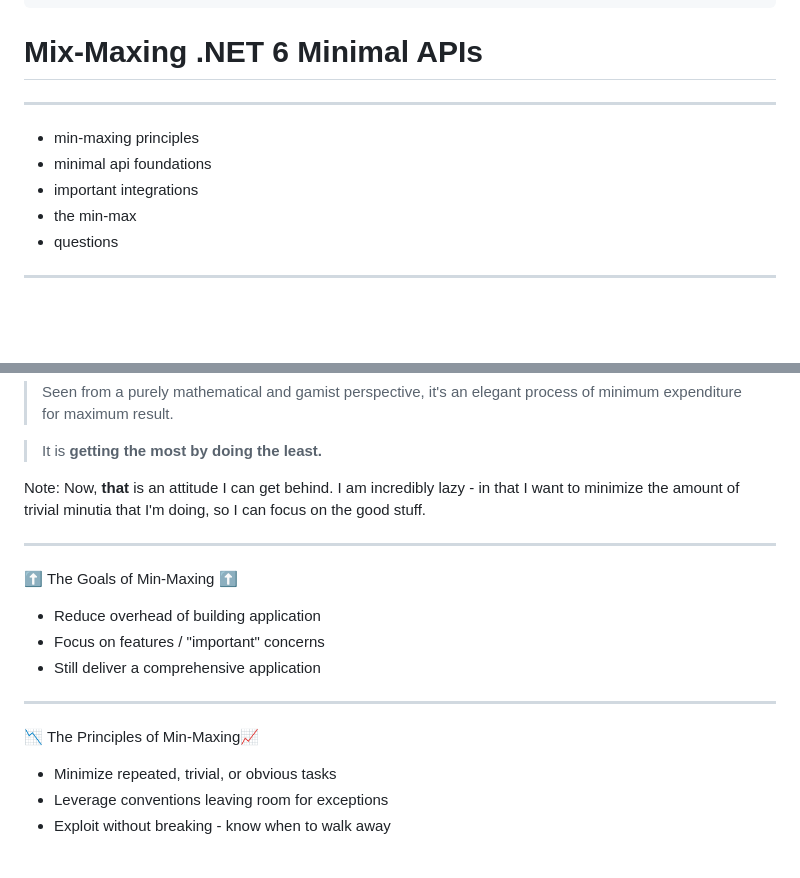
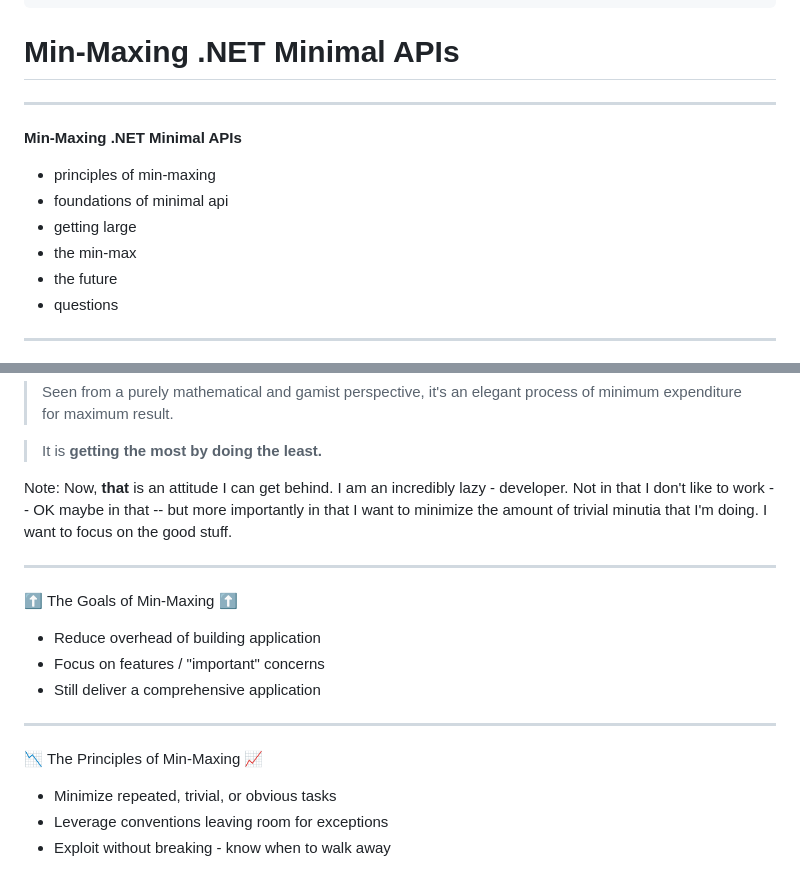
Before and after one commit to pmcvtm/presentations, a Markdown page: slides/min-maxing-minimal-apis/readme.md, 2 parts joined by grey strips. Rendered like a GitHub page; blank space fills up the shorter version.

Commit message:
whitespace and fixup

```diff
--- a/slides/min-maxing-minimal-apis/readme.md
+++ b/slides/min-maxing-minimal-apis/readme.md
@@ -11,14 +11,17 @@ css:
 - atom-one-dark-reasonable.min.css
 ---
 
-# Mix-Maxing .NET 6 Minimal APIs
+# Min-Maxing .NET Minimal APIs
 
 ---
 
-- min-maxing principles
-- minimal api foundations
-- important integrations
+**Min-Maxing .NET Minimal APIs**
+
+- principles of min-maxing
+- foundations of minimal api
+- getting large
 - the min-max
+- the future
 - questions
 
 ---
@@ -74,8 +77,10 @@ Note: As an example, this is a Xvart. In D&D, you might play as a human, or a st
 
 > It is **getting the most by doing the least.**
 
-Note: Now, **that** is an attitude I can get behind. I am incredibly lazy - in that I want to minimize the
-amount of trivial minutia that I'm doing, so I can focus on the good stuff.
+Note: Now, **that** is an attitude I can get behind.
+I am an incredibly lazy - developer. Not in that I don't like to work -- OK maybe in that --
+but more importantly in that I want to minimize the amount of trivial minutia that I'm doing.
+I want to focus on the good stuff.
 
 ---
 
@@ -87,7 +92,7 @@ amount of trivial minutia that I'm doing, so I can focus on the good stuff.
 
 ---
 
-📉 The Principles of Min-Maxing📈
+📉 The Principles of Min-Maxing 📈
 
 - Minimize repeated, trivial, or obvious tasks
 - Leverage conventions leaving room for exceptions
```
Also changed, not shown: other parts of slides/min-maxing-minimal-apis/readme.md (+1 -1 lines).
